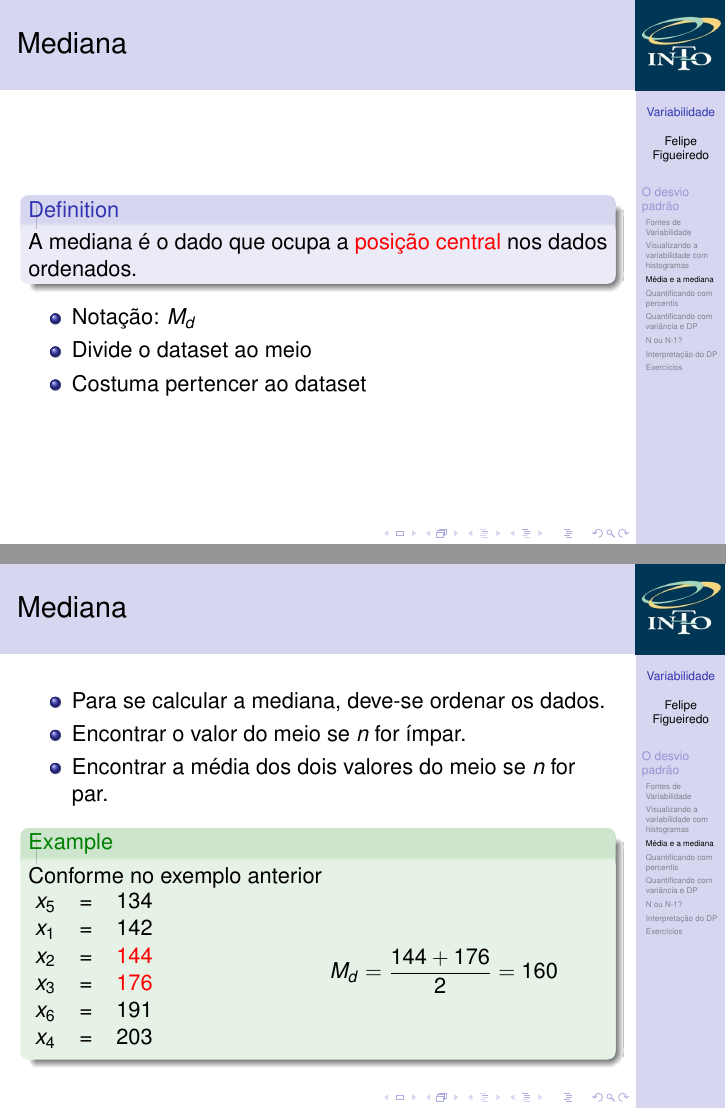
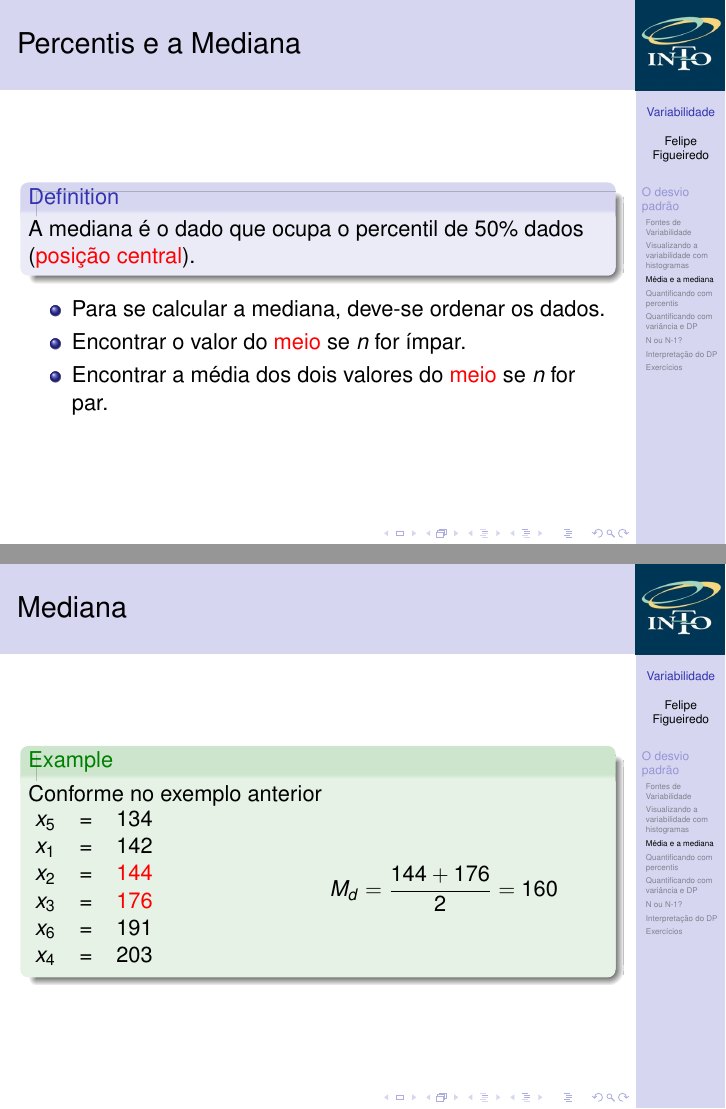
Before and after one commit to philsf/Bioestatistica, LaTeX slides (Aulas/BE-Variabilidade-cap3.tex): pages 14 and 15 of 23, joined at a grey line. Compiled offline with pdfLaTeX.

Commit message:
simplificação dos frames de média/mediana

```diff
--- a/Aulas/BE-Variabilidade-cap3.tex
+++ b/Aulas/BE-Variabilidade-cap3.tex
@@ -252,22 +251,21 @@
-\begin{frame}{Mediana}
-\begin{definition}
-A mediana é o dado que ocupa a \alert{posição central} nos dados
-    ordenados.
+\begin{frame}{Percentis e a Mediana}
+  \begin{definition}
+    A mediana é o dado que ocupa o percentil de 50\% dados (\alert{posição central}).
   \end{definition}
   \begin{itemize}
-  \item Notação: $M_d$
-  \item Divide o dataset ao meio
-  % \item Mais robusta que a média na presença de {\it outliers}
-  \item Costuma pertencer ao dataset
+  \item Para se calcular a mediana, deve-se ordenar os dados.
+  \item Encontrar o valor do \alert{meio} se $n$ for ímpar.
+  \item Encontrar a média dos dois valores do \alert{meio} se $n$ for par.
   \end{itemize}
+  % \begin{itemize}
+  % \item Notação: $M_d$
+  % \item Divide o dataset ao meio
+  % % \item Mais robusta que a média na presença de {\it outliers}
+  % \item Costuma pertencer ao dataset
+  % \end{itemize}
 \end{frame}
 
 \begin{frame}{Mediana}
-  \begin{itemize}
-  \item Para se calcular a mediana, deve-se ordenar os dados.
-  \item Encontrar o valor do meio se $n$ for ímpar.
-  \item Encontrar a média dos dois valores do meio se $n$ for par.
-  \end{itemize}
   \begin{example}
 Conforme no exemplo anterior
     \begin{columns}
```
Also changed, not shown: Aulas/BE-Variabilidade-cap3.tex (7 more changed lines).
